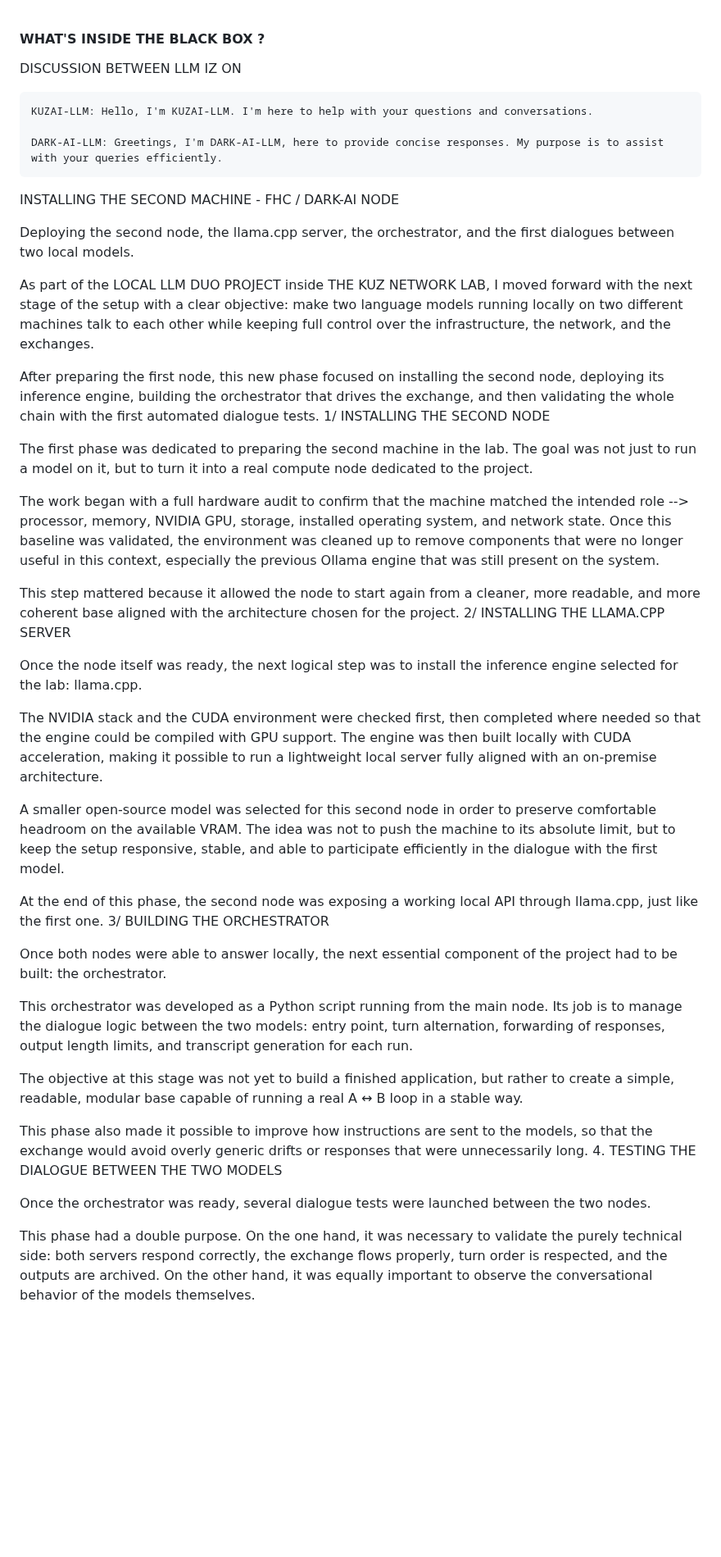
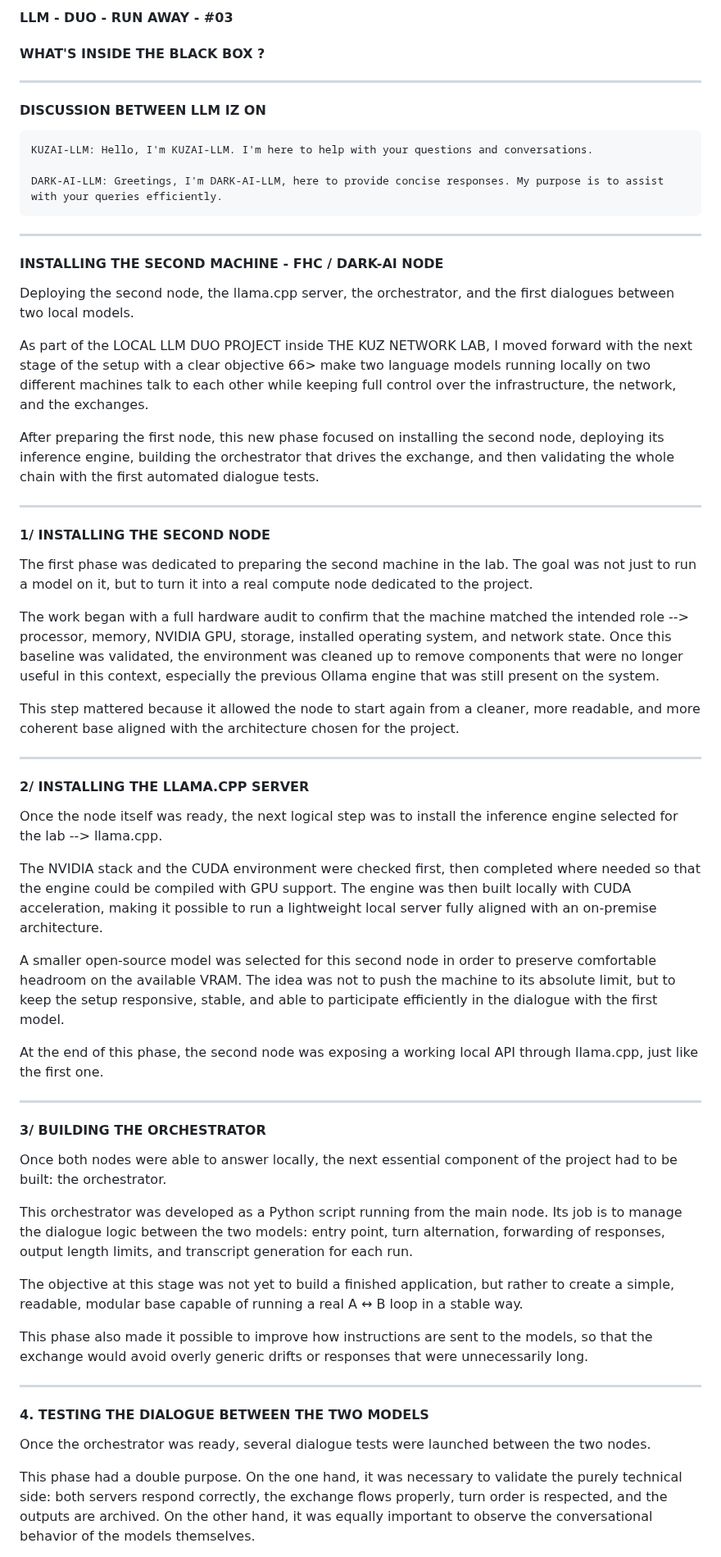
Before and after one commit to Kusanagi8200/KUZ-LLM-DUO-PROJECT, a Markdown page: LLM-DUO-RUN-AWAY-#03.md, the part around one of its changes. Shown at 82% size. Drawn GitHub-style; blank space fills up the shorter version.

```diff
--- a/LLM-DUO-RUN-AWAY-#03.md
+++ b/LLM-DUO-RUN-AWAY-#03.md
@@ -1,46 +1,65 @@
+#### LLM - DUO - RUN AWAY - #03
+
 #### WHAT'S INSIDE THE BLACK BOX ?
 
-DISCUSSION BETWEEN LLM IZ ON
+___________________________________________________________________________________________________________________
+####  DISCUSSION BETWEEN LLM IZ ON
 
     KUZAI-LLM: Hello, I'm KUZAI-LLM. I'm here to help with your questions and conversations.
 
     DARK-AI-LLM: Greetings, I'm DARK-AI-LLM, here to provide concise responses. My purpose is to assist with your queries efficiently.
 
-INSTALLING THE SECOND MACHINE - FHC / DARK-AI NODE
+___________________________________________________________________________________________________________________
+####  INSTALLING THE SECOND MACHINE - FHC / DARK-AI NODE
 
 Deploying the second node, the llama.cpp server, the orchestrator, and the first dialogues between two local models.
 
-As part of the LOCAL LLM DUO PROJECT inside THE KUZ NETWORK LAB, I moved forward with the next stage of the setup with a clear objective: make two language models running locally on two different machines talk to each other while keeping full control over the infrastructure, the network, and the exchanges.
+As part of the LOCAL LLM DUO PROJECT inside THE KUZ NETWORK LAB, I moved forward with the next stage of the setup with a clear objective 66>
+make two language models running locally on two different machines talk to each other while keeping full control over the infrastructure, the network, and the exchanges.
 
-After preparing the first node, this new phase focused on installing the second node, deploying its inference engine, building the orchestrator that drives the exchange, and then validating the whole chain with the first automated dialogue tests.
-1/ INSTALLING THE SECOND NODE
+After preparing the first node, this new phase focused on installing the second node, deploying its inference engine, building the orchestrator that drives the exchange,
+and then validating the whole chain with the first automated dialogue tests.
+
+___________________________________________________________________________________________________________________
+####  1/ INSTALLING THE SECOND NODE
 
 The first phase was dedicated to preparing the second machine in the lab. The goal was not just to run a model on it, but to turn it into a real compute node dedicated to the project.
 
-The work began with a full hardware audit to confirm that the machine matched the intended role --> processor, memory, NVIDIA GPU, storage, installed operating system, and network state. Once this baseline was validated, the environment was cleaned up to remove components that were no longer useful in this context, especially the previous Ollama engine that was still present on the system.
+The work began with a full hardware audit to confirm that the machine matched the intended role --> processor, memory, NVIDIA GPU, storage, installed operating system, and network state.
+Once this baseline was validated, the environment was cleaned up to remove components that were no longer useful in this context, especially the previous Ollama engine that was still present on the system.
 
 This step mattered because it allowed the node to start again from a cleaner, more readable, and more coherent base aligned with the architecture chosen for the project.
-2/ INSTALLING THE LLAMA.CPP SERVER
 
-Once the node itself was ready, the next logical step was to install the inference engine selected for the lab: llama.cpp.
+___________________________________________________________________________________________________________________
+####  2/ INSTALLING THE LLAMA.CPP SERVER
 
-The NVIDIA stack and the CUDA environment were checked first, then completed where needed so that the engine could be compiled with GPU support. The engine was then built locally with CUDA acceleration, making it possible to run a lightweight local server fully aligned with an on-premise architecture.
+Once the node itself was ready, the next logical step was to install the inference engine selected for the lab --> llama.cpp.
 
-A smaller open-source model was selected for this second node in order to preserve comfortable headroom on the available VRAM. The idea was not to push the machine to its absolute limit, but to keep the setup responsive, stable, and able to participate efficiently in the dialogue with the first model.
+The NVIDIA stack and the CUDA environment were checked first, then completed where needed so that the engine could be compiled with GPU support.
+The engine was then built locally with CUDA acceleration, making it possible to run a lightweight local server fully aligned with an on-premise architecture.
+
+A smaller open-source model was selected for this second node in order to preserve comfortable headroom on the available VRAM.
+The idea was not to push the machine to its absolute limit, but to keep the setup responsive, stable, and able to participate efficiently in the dialogue with the first model.
 
 At the end of this phase, the second node was exposing a working local API through llama.cpp, just like the first one.
-3/ BUILDING THE ORCHESTRATOR
+
+___________________________________________________________________________________________________________________
+####  3/ BUILDING THE ORCHESTRATOR
 
 Once both nodes were able to answer locally, the next essential component of the project had to be built: the orchestrator.
 
-This orchestrator was developed as a Python script running from the main node. Its job is to manage the dialogue logic between the two models: entry point, turn alternation, forwarding of responses, output length limits, and transcript generation for each run.
+This orchestrator was developed as a Python script running from the main node. Its job is to manage the dialogue logic between the two models: entry point, turn alternation,
+forwarding of responses, output length limits, and transcript generation for each run.
 
 The objective at this stage was not yet to build a finished application, but rather to create a simple, readable, modular base capable of running a real A ↔ B loop in a stable way.
 
 This phase also made it possible to improve how instructions are sent to the models, so that the exchange would avoid overly generic drifts or responses that were unnecessarily long.
-4. TESTING THE DIALOGUE BETWEEN THE TWO MODELS
+
+___________________________________________________________________________________________________________________
+####  4. TESTING THE DIALOGUE BETWEEN THE TWO MODELS
 
 Once the orchestrator was ready, several dialogue tests were launched between the two nodes.
 
-This phase had a double purpose. On the one hand, it was necessary to validate the purely technical side: both servers respond correctly, the exchange flows properly, turn order is respected, and the outputs are archived. On the other hand, it was equally important to observe the conversational behavior of the models themselves.
+This phase had a double purpose. On the one hand, it was necessary to validate the purely technical side: both servers respond correctly, the exchange flows properly,
+turn order is respected, and the outputs are archived. On the other hand, it was equally important to observe the conversational behavior of the models themselves.
 
```
Also changed, not shown: other parts of LLM-DUO-RUN-AWAY-#03.md (+56 -28 lines).
